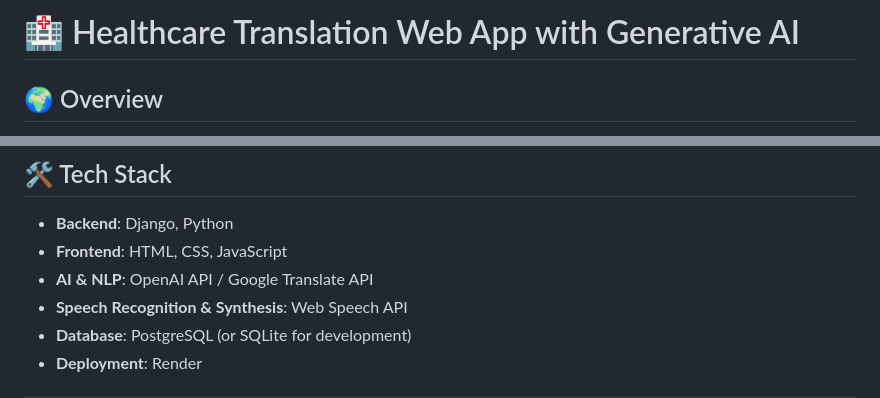
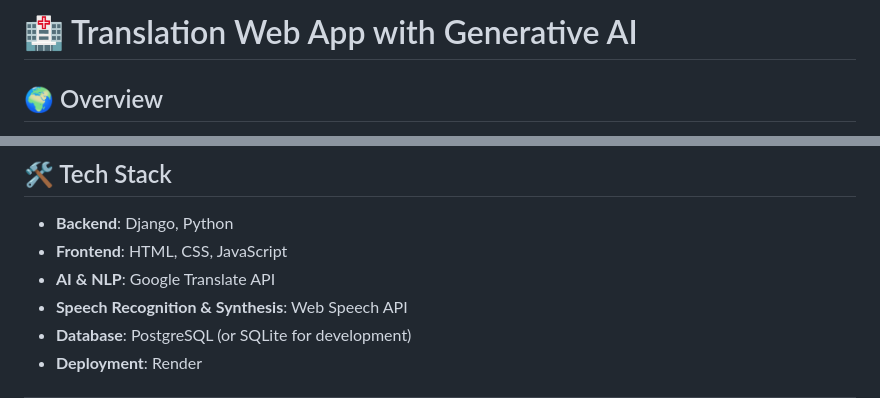
Before and after one commit to TALAVIYAJAY/univoice, a Markdown page: README.md, 2 parts joined by grey strips. Drawn GitHub-style.

```diff
--- a/README.md
+++ b/README.md
@@ -1,4 +1,4 @@
-# 🏥 Healthcare Translation Web App with Generative AI
+# 🏥 Translation Web App with Generative AI
 
 ## 🌍 Overview
 The **Healthcare Translation Web App** is an AI-powered solution designed to bridge language barriers in medical settings. This application enables **real-time voice-to-text conversion, AI-powered translation, and text-to-speech playback**, ensuring seamless communication between healthcare providers and patients.
@@ -15,7 +15,7 @@ The **Healthcare Translation Web App** is an AI-powered solution designed to bri
 ## 🛠️ Tech Stack
 - **Backend**: Django, Python
 - **Frontend**: HTML, CSS, JavaScript
-- **AI & NLP**: OpenAI API / Google Translate API
+- **AI & NLP**: Google Translate API
 - **Speech Recognition & Synthesis**: Web Speech API
 - **Database**: PostgreSQL (or SQLite for development)
 - **Deployment**: Render
```
